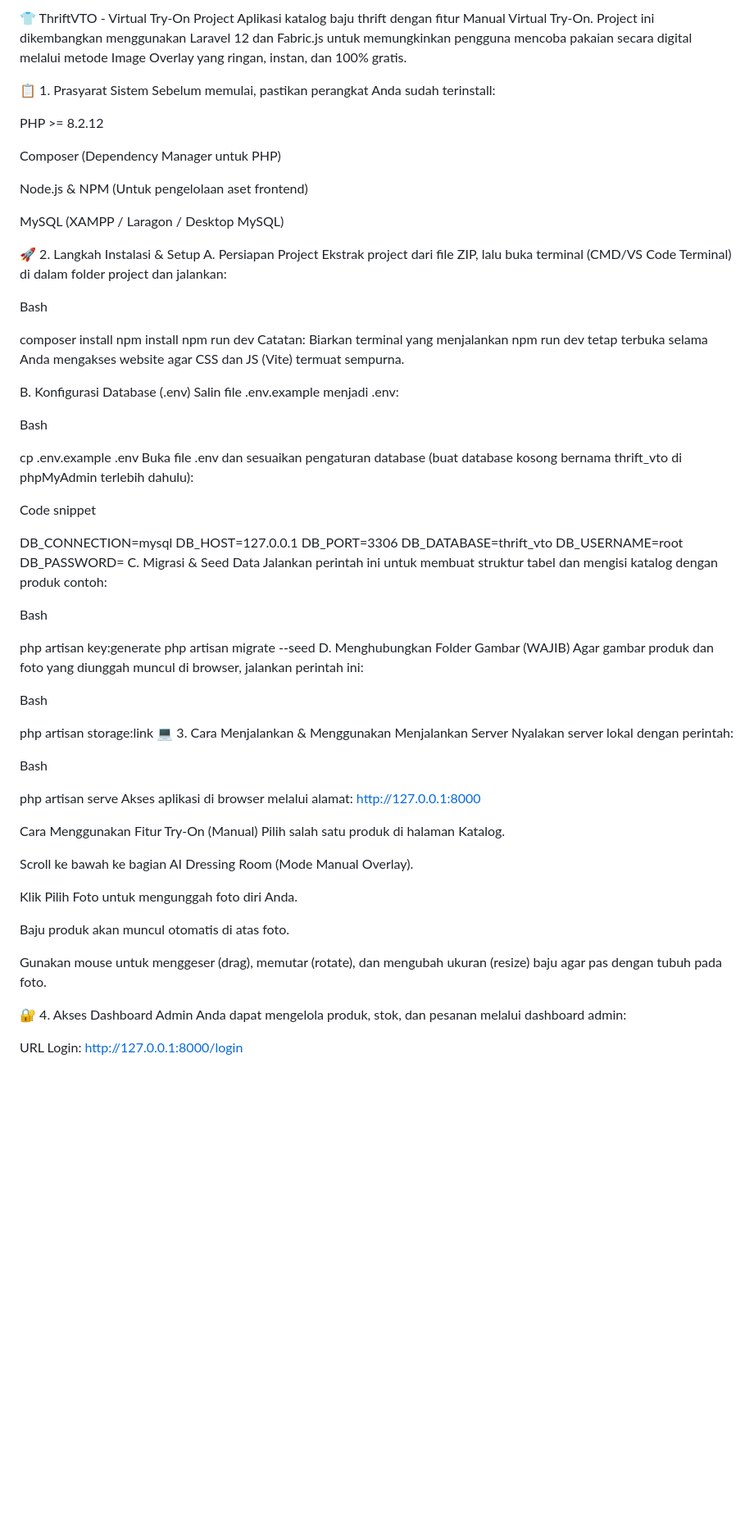
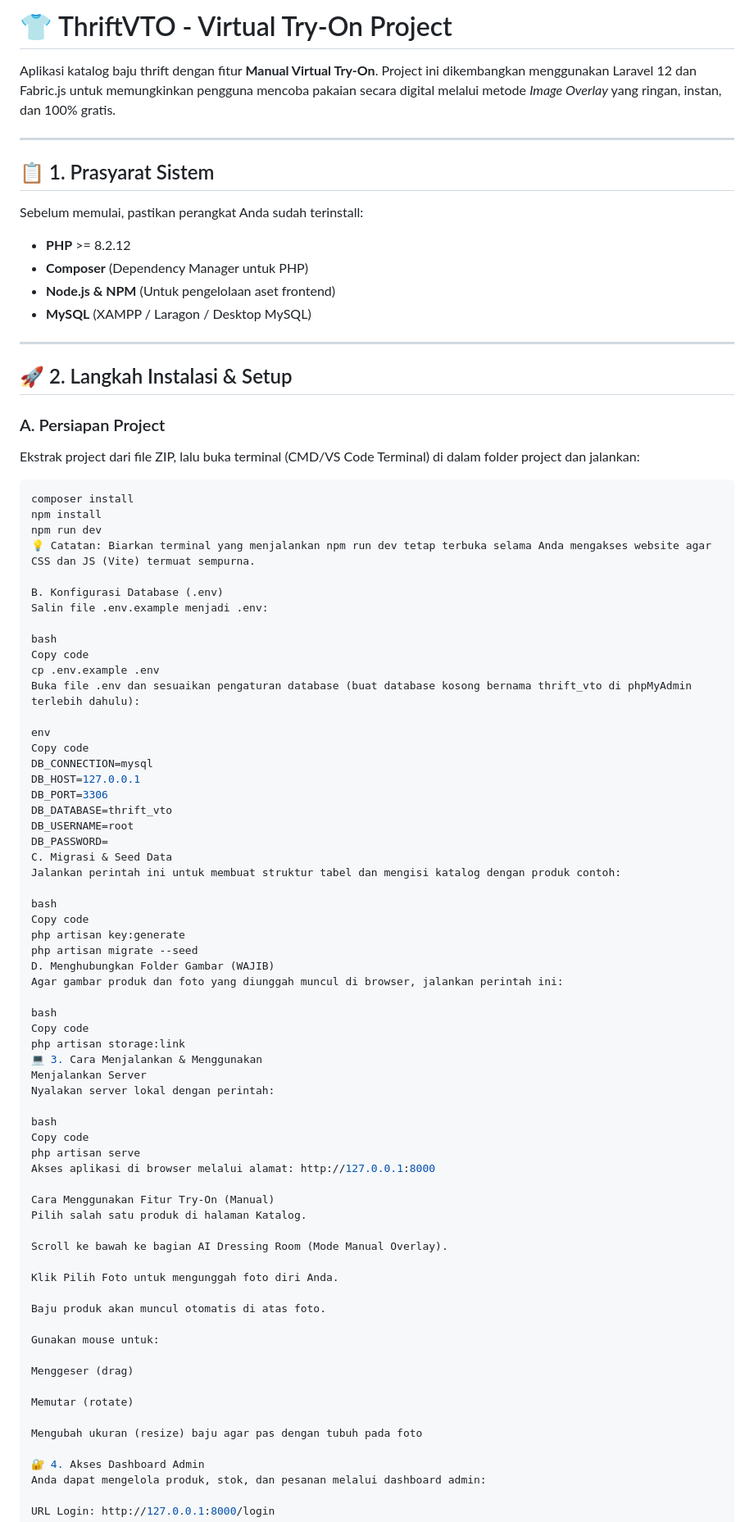
Before and after one commit to Akaza22/olshop, a Markdown page: README.md, the part around one of its changes. Shown at 82% size. Rendered like a GitHub page; blank space fills up the shorter version.

````diff
--- a/README.md
+++ b/README.md
@@ -1,38 +1,40 @@
-👕 ThriftVTO - Virtual Try-On Project
-Aplikasi katalog baju thrift dengan fitur Manual Virtual Try-On. Project ini dikembangkan menggunakan Laravel 12 dan Fabric.js untuk memungkinkan pengguna mencoba pakaian secara digital melalui metode Image Overlay yang ringan, instan, dan 100% gratis.
+# 👕 ThriftVTO - Virtual Try-On Project
 
-📋 1. Prasyarat Sistem
+Aplikasi katalog baju thrift dengan fitur **Manual Virtual Try-On**. Project ini dikembangkan menggunakan Laravel 12 dan Fabric.js untuk memungkinkan pengguna mencoba pakaian secara digital melalui metode *Image Overlay* yang ringan, instan, dan 100% gratis.
+
+---
+
+## 📋 1. Prasyarat Sistem
 Sebelum memulai, pastikan perangkat Anda sudah terinstall:
 
-PHP >= 8.2.12
+- **PHP** >= 8.2.12
+- **Composer** (Dependency Manager untuk PHP)
+- **Node.js & NPM** (Untuk pengelolaan aset frontend)
+- **MySQL** (XAMPP / Laragon / Desktop MySQL)
 
-Composer (Dependency Manager untuk PHP)
+---
 
-Node.js & NPM (Untuk pengelolaan aset frontend)
+## 🚀 2. Langkah Instalasi & Setup
 
-MySQL (XAMPP / Laragon / Desktop MySQL)
-
-🚀 2. Langkah Instalasi & Setup
-A. Persiapan Project
+### A. Persiapan Project
 Ekstrak project dari file ZIP, lalu buka terminal (CMD/VS Code Terminal) di dalam folder project dan jalankan:
 
-Bash
-
+```bash
 composer install
 npm install
 npm run dev
-Catatan: Biarkan terminal yang menjalankan npm run dev tetap terbuka selama Anda mengakses website agar CSS dan JS (Vite) termuat sempurna.
+💡 Catatan: Biarkan terminal yang menjalankan npm run dev tetap terbuka selama Anda mengakses website agar CSS dan JS (Vite) termuat sempurna.
 
 B. Konfigurasi Database (.env)
 Salin file .env.example menjadi .env:
 
-Bash
-
+bash
+Copy code
 cp .env.example .env
 Buka file .env dan sesuaikan pengaturan database (buat database kosong bernama thrift_vto di phpMyAdmin terlebih dahulu):
 
-Code snippet
-
+env
+Copy code
 DB_CONNECTION=mysql
 DB_HOST=127.0.0.1
 DB_PORT=3306
@@ -42,22 +44,22 @@ DB_PASSWORD=
 C. Migrasi & Seed Data
 Jalankan perintah ini untuk membuat struktur tabel dan mengisi katalog dengan produk contoh:
 
-Bash
-
+bash
+Copy code
 php artisan key:generate
 php artisan migrate --seed
 D. Menghubungkan Folder Gambar (WAJIB)
 Agar gambar produk dan foto yang diunggah muncul di browser, jalankan perintah ini:
 
-Bash
-
+bash
+Copy code
 php artisan storage:link
 💻 3. Cara Menjalankan & Menggunakan
 Menjalankan Server
 Nyalakan server lokal dengan perintah:
 
-Bash
-
+bash
+Copy code
 php artisan serve
 Akses aplikasi di browser melalui alamat: http://127.0.0.1:8000
 
@@ -70,7 +72,13 @@ Klik Pilih Foto untuk mengunggah foto diri Anda.
 
 Baju produk akan muncul otomatis di atas foto.
 
-Gunakan mouse untuk menggeser (drag), memutar (rotate), dan mengubah ukuran (resize) baju agar pas dengan tubuh pada foto.
+Gunakan mouse untuk:
+
+Menggeser (drag)
+
+Memutar (rotate)
+
+Mengubah ukuran (resize) baju agar pas dengan tubuh pada foto
 
 🔐 4. Akses Dashboard Admin
 Anda dapat mengelola produk, stok, dan pesanan melalui dashboard admin:
````
Also changed, not shown: other parts of README.md (+8 -10 lines).
